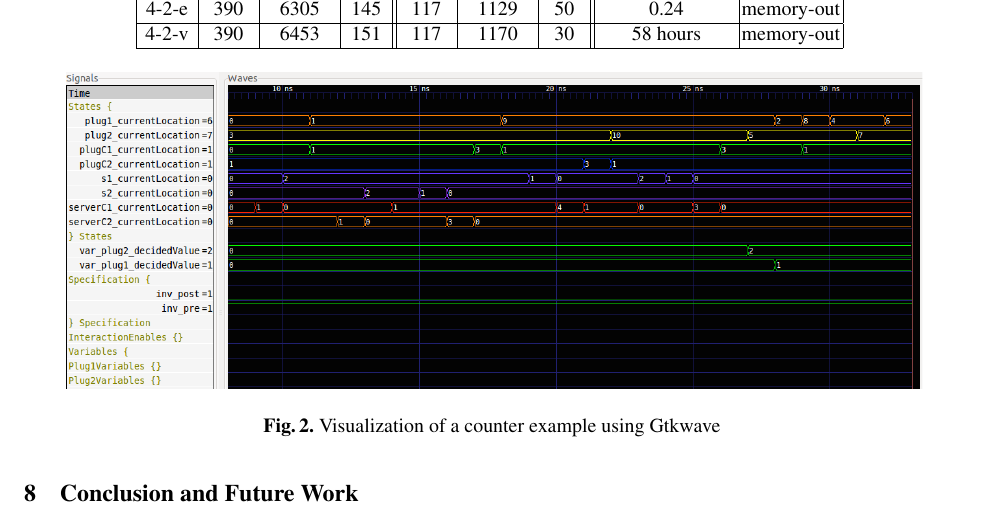
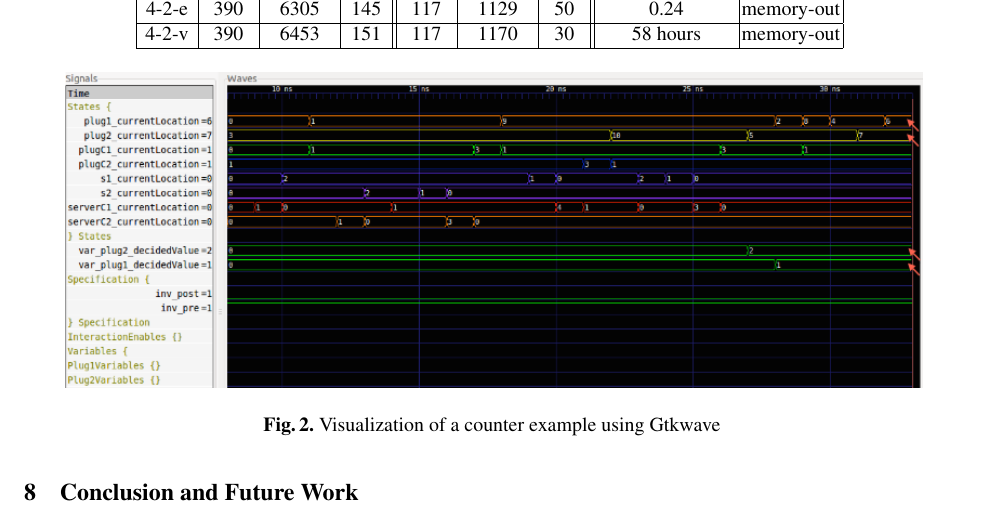
Before and after one commit to mohamadjaber/bip-to-abc, a LaTeX thesis (tex/dac14/main.tex, which reads tex/dac14/implem.tex): part of page 13 of 14, cut so that both start at the same text. Compiled offline with pdfLaTeX.

Commit message:
modify name of figure

```diff
--- a/tex/dac14/implem.tex
+++ b/tex/dac14/implem.tex
@@ -243,7 +243,7 @@ the different components in the design.
 \begin{figure}[bt]
 \centering
 \scalebox{0.75}{
- \includegraphics{figures/quorumDebug.pdf}}
+ \includegraphics{figures/quorumDebug2}}
 \caption{Visualization of a counter example using Gtkwave}
 \label{fig:res:counter}
 \end{figure}
```
